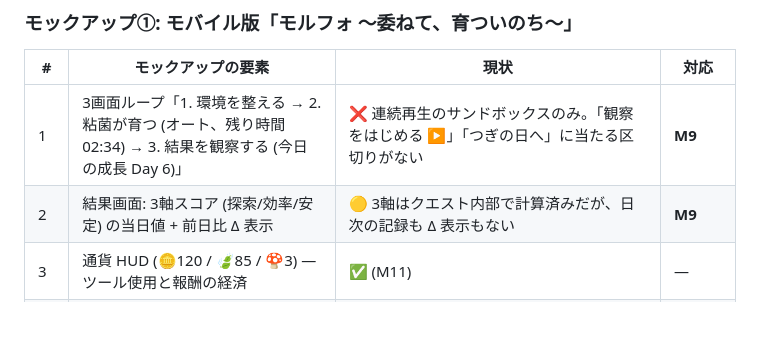
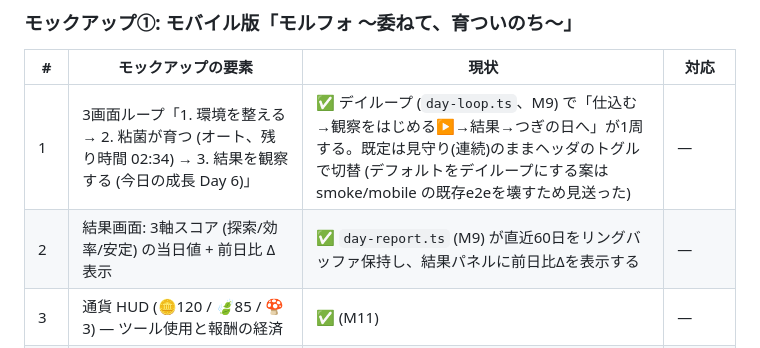
Before and after one commit to fillu87gyc/morpho, a Markdown page: ROADMAP.md, the part around the change. Drawn GitHub-style; blank space fills up the shorter version.

Commit message:
ROADMAP.md: ギャップ棚卸し表のM9行が未更新のまま残っていたのを修正
デイループ (day-loop.ts) と日次記録 (day-report.ts) はM9で実装済みだが、
表の該当2行が実装前のまま(❌/🟡)残っていた。実態に合わせて✅に更新。

Co-Authored-By: Claude Sonnet 5 <noreply@anthropic.com>
Claude-Session: https://claude.ai/code/session_01M6kAGDXuao26U7HBu54Jfk

```diff
--- a/ROADMAP.md
+++ b/ROADMAP.md
@@ -43,8 +43,8 @@
 
 | # | モックアップの要素 | 現状 | 対応 |
 | --- | --- | --- | --- |
-| 1 | 3画面ループ「1. 環境を整える → 2. 粘菌が育つ (オート、残り時間 02:34) → 3. 結果を観察する (今日の成長 Day 6)」 | ❌ 連続再生のサンドボックスのみ。「観察をはじめる ▶」「つぎの日へ」に当たる区切りがない | **M9** |
-| 2 | 結果画面: 3軸スコア (探索/効率/安定) の当日値 + 前日比 Δ 表示 | 🟡 3軸はクエスト内部で計算済みだが、日次の記録も Δ 表示もない | **M9** |
+| 1 | 3画面ループ「1. 環境を整える → 2. 粘菌が育つ (オート、残り時間 02:34) → 3. 結果を観察する (今日の成長 Day 6)」 | ✅ デイループ (`day-loop.ts`、M9) で「仕込む→観察をはじめる▶→結果→つぎの日へ」が1周する。既定は見守り(連続)のままヘッダのトグルで切替 (デフォルトをデイループにする案は smoke/mobile の既存e2eを壊すため見送った) | — |
+| 2 | 結果画面: 3軸スコア (探索/効率/安定) の当日値 + 前日比 Δ 表示 | ✅ `day-report.ts` (M9) が直近60日をリングバッファ保持し、結果パネルに前日比Δを表示する | — |
 | 3 | 通貨 HUD (🪙120 / 🍃85 / 🍄3) — ツール使用と報酬の経済 | ✅ (M11) | — |
 | 4 | ゆるいデイリー: 「エサを3つ置く (3/3)」「光を1回あてる (1/1)」「水をあたえる (0/1)」のチェックリスト。"やらなくても大丈夫" | ✅ (M11) | — |
 | 5 | チャレンジ (観察の遊び) 3種が同時に一覧表示され、任意に挑める | ✅ (M11) | — |
```
